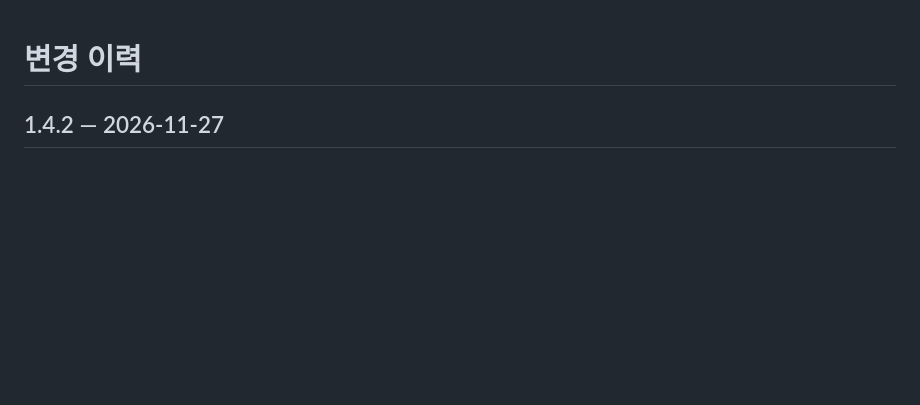
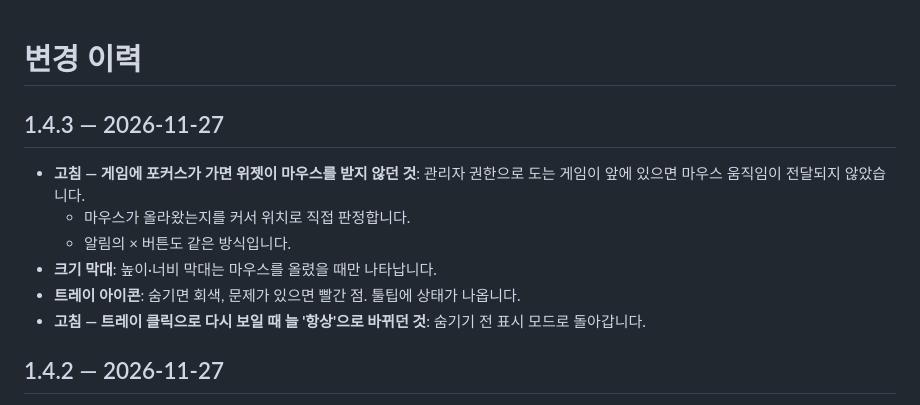
Before and after one commit to mobingi-widgets/scroll-widget, a Markdown page: CHANGELOG.md, the part around the change. Drawn GitHub-style; blank space fills up the shorter version.

```diff
--- a/CHANGELOG.md
+++ b/CHANGELOG.md
@@ -1,4 +1,13 @@
 # 변경 이력
+
+## 1.4.3 — 2026-11-27
+
+- **고침 — 게임에 포커스가 가면 위젯이 마우스를 받지 않던 것**: 관리자 권한으로 도는 게임이 앞에 있으면 마우스 움직임이 전달되지 않았습니다.
+  - 마우스가 올라왔는지를 커서 위치로 직접 판정합니다.
+  - 알림의 × 버튼도 같은 방식입니다.
+- **크기 막대**: 높이·너비 막대는 마우스를 올렸을 때만 나타납니다.
+- **트레이 아이콘**: 숨기면 회색, 문제가 있으면 빨간 점. 툴팁에 상태가 나옵니다.
+- **고침 — 트레이 클릭으로 다시 보일 때 늘 '항상'으로 바뀌던 것**: 숨기기 전 표시 모드로 돌아갑니다.
 
 ## 1.4.2 — 2026-11-27
 
```
Also changed, not shown: README.md (+3 -0 lines), docs/img/mats-wide.png, docs/img/tab-chars.png, docs/img/tab-items.png, docs/img/tab-mats.png, 13 other files.
